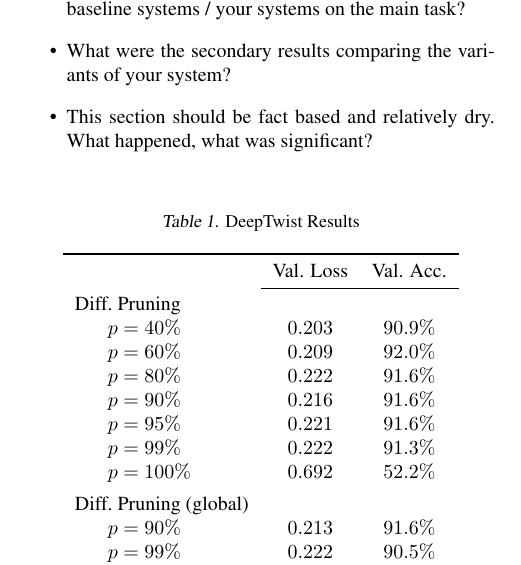
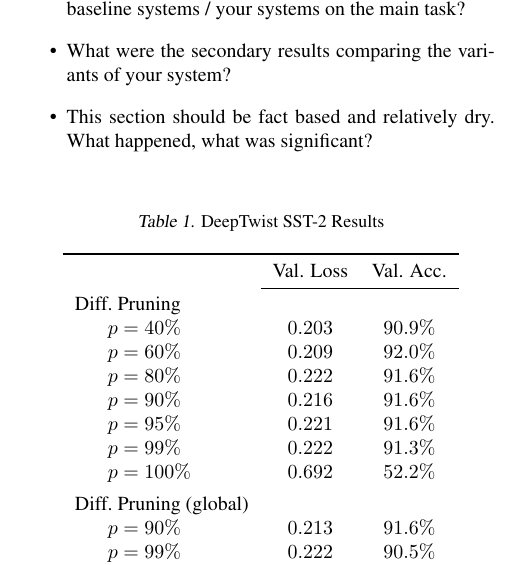
Before and after one commit to frtennis1/cs287-project, a LaTeX paper (paper/paper.tex, which reads tabs/hierarchical_deeptwist_table.tex): part of one column of page 4 of 6, cut so that both start at the same text. Compiled offline with pdfLaTeX.

Commit message:
Clarify that table is SST-2 results

```diff
--- a/tabs/hierarchical_deeptwist_table.tex
+++ b/tabs/hierarchical_deeptwist_table.tex
@@ -2,7 +2,7 @@
 \setlength{\tableblocksep}{1ex}
 
 \begin{table}[tbh]
-        \caption{DeepTwist Results}
+        \caption{DeepTwist SST-2 Results}
         \label{tab:deeptwistresults}
         \centering
         \vspace{1em}
```
